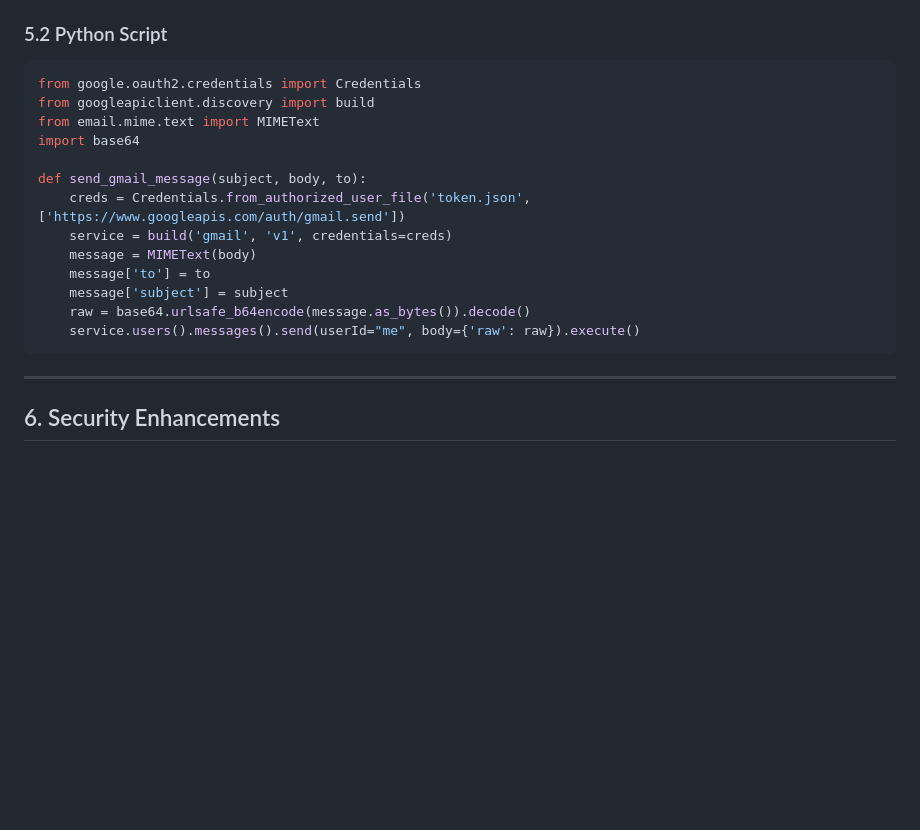
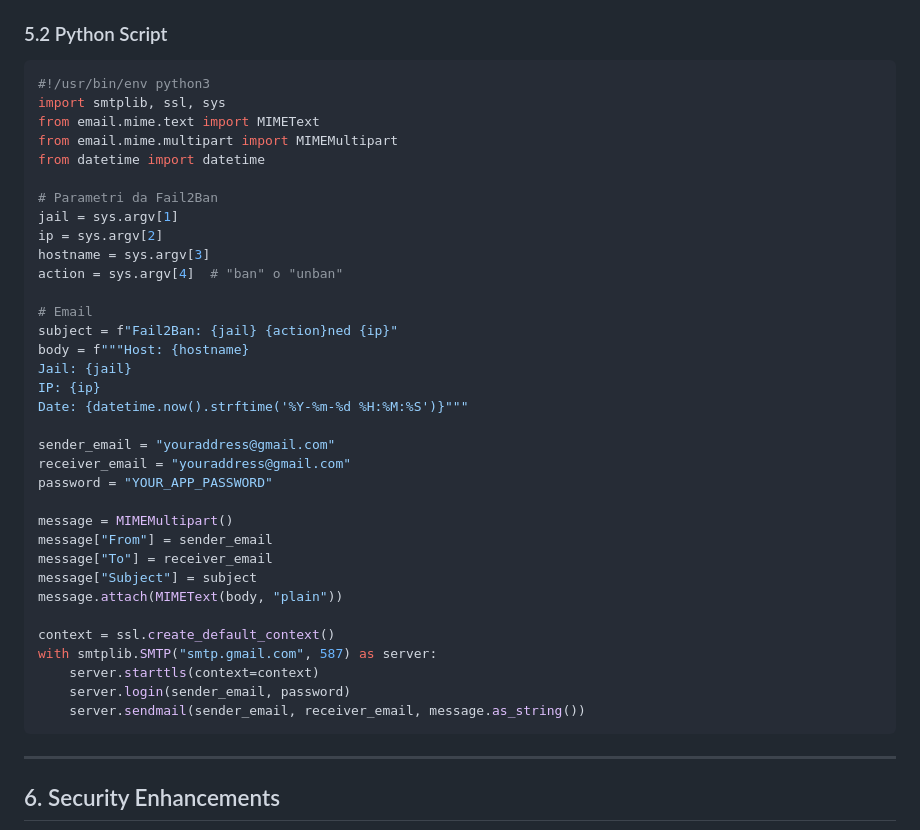
Before and after one commit to michele-tn/Secure-E-mail-Notifications-for-Fail2Ban-using-Gmail-SMTP-or-Gmail-API, a Markdown page: README.MD, the part around the change. Drawn GitHub-style; blank space fills up the shorter version.

````diff
--- a/README.MD
+++ b/README.MD
@@ -132,19 +132,40 @@ banaction = iptables-multiport
 ### 5.2 Python Script
 
 ``` python
-from google.oauth2.credentials import Credentials
-from googleapiclient.discovery import build
+#!/usr/bin/env python3
+import smtplib, ssl, sys
 from email.mime.text import MIMEText
-import base64
+from email.mime.multipart import MIMEMultipart
+from datetime import datetime
 
-def send_gmail_message(subject, body, to):
-    creds = Credentials.from_authorized_user_file('token.json', ['https://www.googleapis.com/auth/gmail.send'])
-    service = build('gmail', 'v1', credentials=creds)
-    message = MIMEText(body)
-    message['to'] = to
-    message['subject'] = subject
-    raw = base64.urlsafe_b64encode(message.as_bytes()).decode()
-    service.users().messages().send(userId="me", body={'raw': raw}).execute()
+# Parametri da Fail2Ban
+jail = sys.argv[1]
+ip = sys.argv[2]
+hostname = sys.argv[3]
+action = sys.argv[4]  # "ban" o "unban"
+
+# Email
+subject = f"Fail2Ban: {jail} {action}ned {ip}"
+body = f"""Host: {hostname}
+Jail: {jail}
+IP: {ip}
+Date: {datetime.now().strftime('%Y-%m-%d %H:%M:%S')}"""
+
+sender_email = "youraddress@gmail.com"
+receiver_email = "youraddress@gmail.com"
+password = "YOUR_APP_PASSWORD"
+
+message = MIMEMultipart()
+message["From"] = sender_email
+message["To"] = receiver_email
+message["Subject"] = subject
+message.attach(MIMEText(body, "plain"))
+
+context = ssl.create_default_context()
+with smtplib.SMTP("smtp.gmail.com", 587) as server:
+    server.starttls(context=context)
+    server.login(sender_email, password)
+    server.sendmail(sender_email, receiver_email, message.as_string())
 ```
 
 ------------------------------------------------------------------------
````
